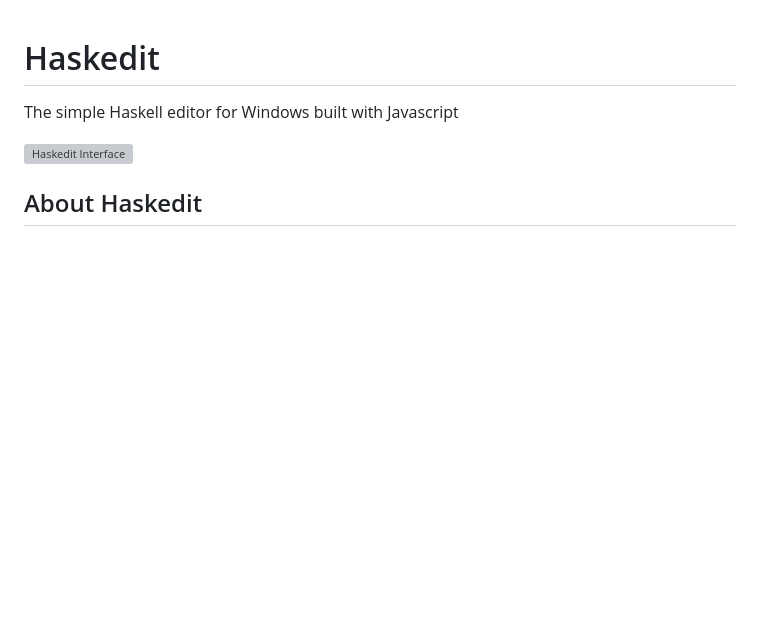
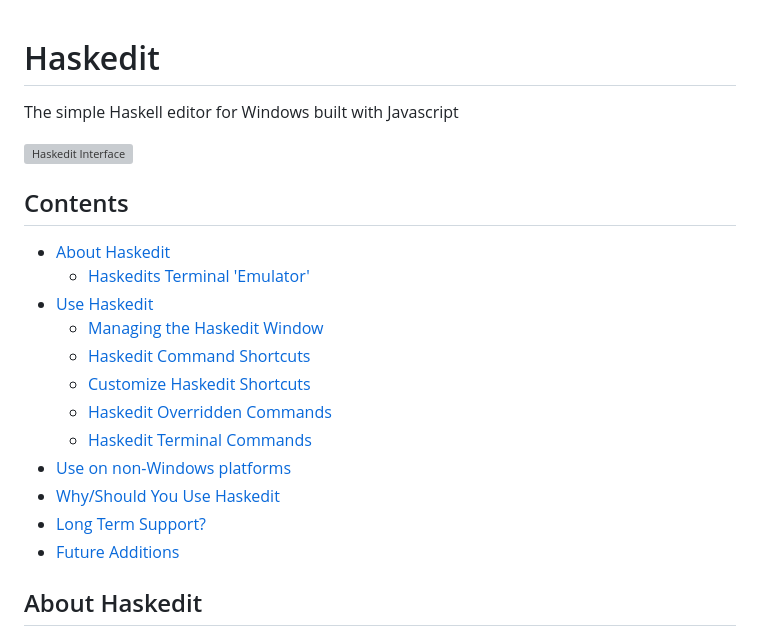
Before and after one commit to SecretSheppy/haskedit, a Markdown page: README.md, the part around the change. Rendered like a GitHub page; blank space fills up the shorter version; grey boxes are pictures that could not be loaded.

Commit message:
docs: added contents

```diff
--- a/README.md
+++ b/README.md
@@ -3,6 +3,21 @@
 The simple Haskell editor for Windows built with Javascript
 
 ![Haskedit Interface](docs/haskedit.webp)
+
+## Contents
+
+- [About Haskedit](#about-haskedit)
+    - [Haskedits Terminal 'Emulator'](#haskedits-terminal-emulator)
+- [Use Haskedit](#use-haskedit)
+    - [Managing the Haskedit Window](#managing-the-haskedit-window)
+    - [Haskedit Command Shortcuts](#haskedit-command-shortcuts)
+    - [Customize Haskedit Shortcuts](#customize-haskedit-shortcuts)
+    - [Haskedit Overridden Commands](#haskedit-overridden-commands)
+    - [Haskedit Terminal Commands](#haskedit-terminal-commands)
+- [Use on non-Windows platforms](#use-on-non-windows-platforms)
+- [Why/Should You Use Haskedit](#whyshould-you-use-haskedit)
+- [Long Term Support?](#long-term-support)
+- [Future Additions](#future-additions)
 
 ## About Haskedit
 
```
